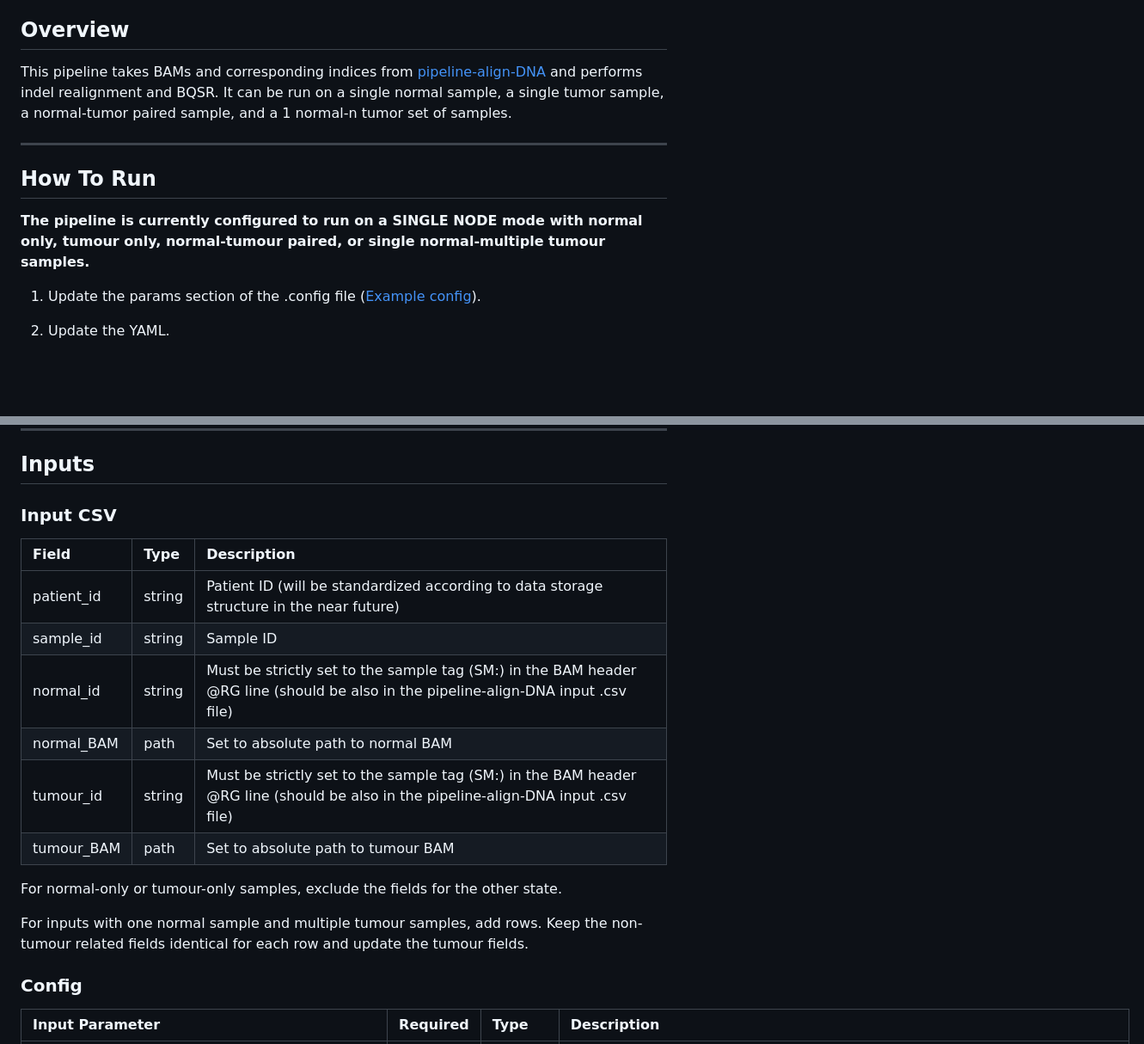
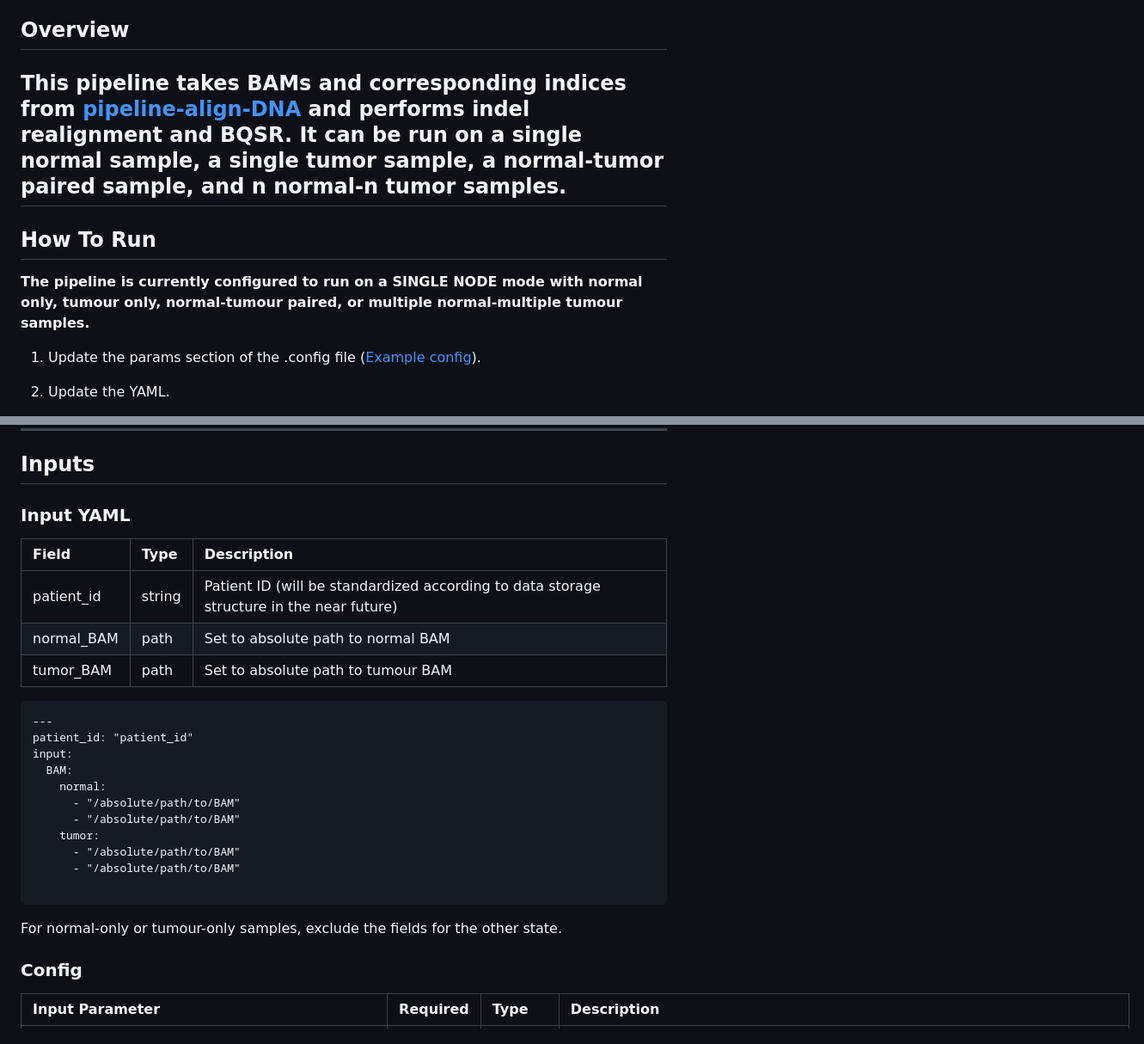
Before and after one commit to uclahs-cds/pipeline-recalibrate-BAM, a Markdown page: README.md, 2 parts joined by grey strips. Shown: that part at 86% size. Drawn GitHub-style; blank space fills up the shorter version.

````diff
--- a/README.md
+++ b/README.md
@@ -11,13 +11,12 @@
 
 ## Overview
 
-This pipeline takes BAMs and corresponding indices from [pipeline-align-DNA](https://github.com/uclahs-cds/pipeline-align-DNA) and performs indel realignment and BQSR. It can be run on a single normal sample, a single tumor sample, a normal-tumor paired sample, and a 1 normal-n tumor set of samples.
-
+This pipeline takes BAMs and corresponding indices from [pipeline-align-DNA](https://github.com/uclahs-cds/pipeline-align-DNA) and performs indel realignment and BQSR. It can be run on a single normal sample, a single tumor sample, a normal-tumor paired sample, and n normal-n tumor samples.
 ---
 
 ## How To Run
 
-**The pipeline is currently configured to run on a SINGLE NODE mode with normal only, tumour only, normal-tumour paired, or single normal-multiple tumour samples.**
+**The pipeline is currently configured to run on a SINGLE NODE mode with normal only, tumour only, normal-tumour paired, or multiple normal-multiple tumour samples.**
 
 1. Update the params section of the .config file ([Example config](config/template.config)).
 
@@ -103,20 +80,29 @@ Generate sha512 checksum for final BAM, filtered VCF, and GVCFs for SNPs and IND
 
 ## Inputs
 
-### Input CSV
+### Input YAML
 
 | Field | Type | Description |
 |:------|:-----|:------------|
 | patient_id | string | Patient ID (will be standardized according to data storage structure in the near future) |
-| sample_id | string | Sample ID |
-| normal_id | string | Must be strictly set to the sample tag (SM:) in the BAM header @RG line (should be also in the pipeline-align-DNA input .csv file) |
 | normal_BAM | path | Set to absolute path to normal BAM |
-| tumour_id | string | Must be strictly set to the sample tag (SM:) in the BAM header @RG line (should be also in the pipeline-align-DNA input .csv file) |
-| tumour_BAM | path | Set to absolute path to tumour BAM |
+| tumor_BAM | path | Set to absolute path to tumour BAM |
+
+```
+---
+patient_id: "patient_id"
+input:
+  BAM:
+    normal:
+      - "/absolute/path/to/BAM"
+      - "/absolute/path/to/BAM"
+    tumor:
+      - "/absolute/path/to/BAM"
+      - "/absolute/path/to/BAM"
+
+```
 
 For normal-only or tumour-only samples, exclude the fields for the other state.
-
-For inputs with one normal sample and multiple tumour samples, add rows. Keep the non-tumour related fields identical for each row and update the tumour fields.
 
 ### Config
 
````
Also changed, not shown: other parts of README.md (+12 -34 lines).
